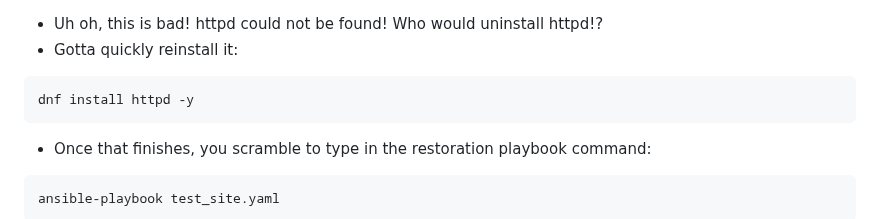
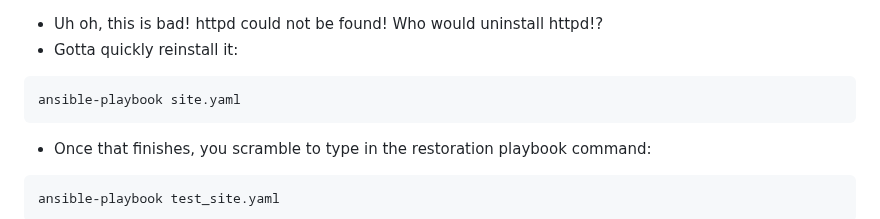
Before and after one commit to jacobemery/linux1-ansible-lab, a Markdown page: instructions/7_test_restore.md, the part around the change. Rendered like a GitHub page.

Commit message:
change to playbook

````diff
--- a/instructions/7_test_restore.md
+++ b/instructions/7_test_restore.md
@@ -146,7 +146,7 @@ systemctl status httpd
 * Uh oh, this is bad! httpd could not be found! Who would uninstall httpd!?
 * Gotta quickly reinstall it:
 ```
-dnf install httpd -y
+ansible-playbook site.yaml
 ```
 * Once that finishes, you scramble to type in the restoration playbook command:
 ```
````
